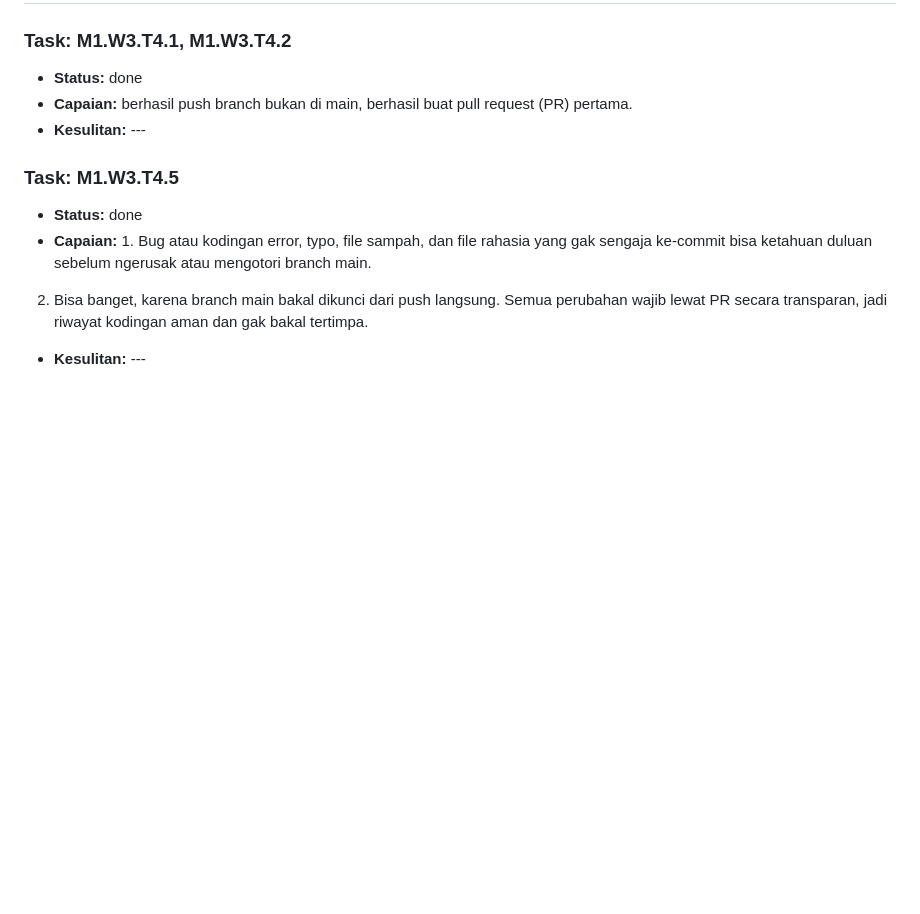
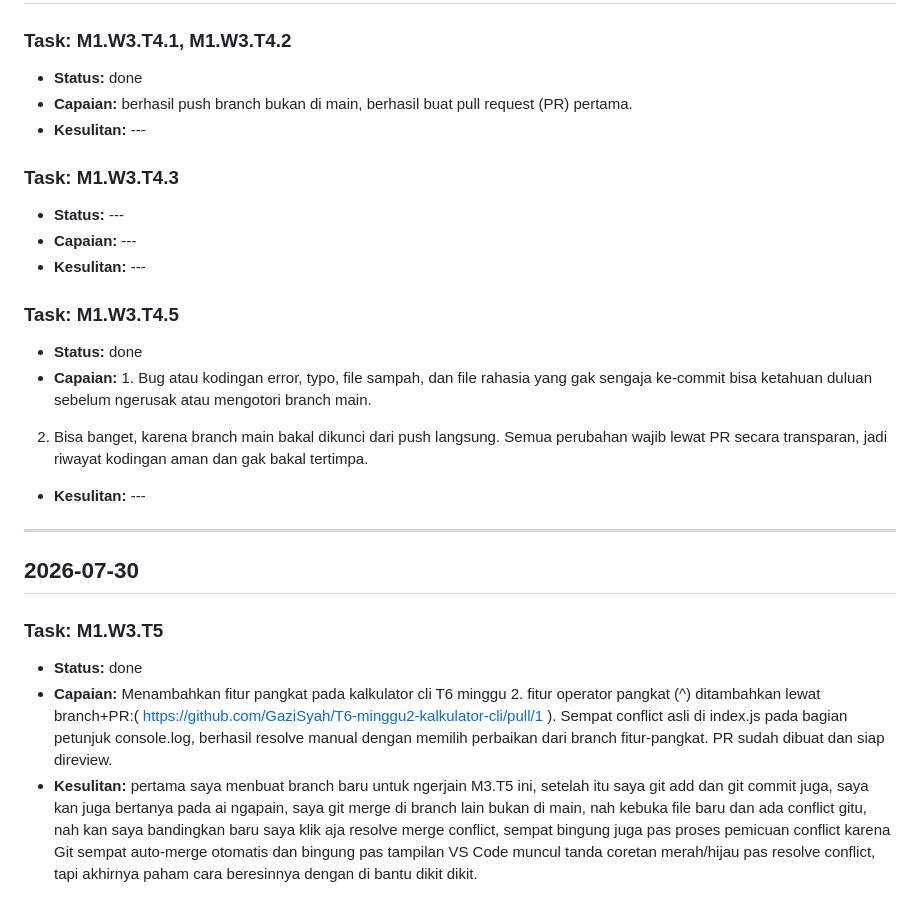
Before and after one commit to sidrive/pkl-miftahul-progress, a Markdown page: DAILY_LOG.md, the part around the change. GitHub-like rendering; blank space fills up the shorter version.

Commit message:
checkpoint tanggal 30 juli 2026

```diff
--- a/DAILY_LOG.md
+++ b/DAILY_LOG.md
@@ -534,6 +534,15 @@
 
 <!-- ENTRY START -->
 
+### Task: M1.W3.T4.3
+
+- **Status:** ---
+- **Capaian:** ---
+- **Kesulitan:** ---
+<!-- ENTRY END -->
+
+<!-- ENTRY START -->
+
 ### Task: M1.W3.T4.5
 
 - **Status:** done
@@ -543,3 +552,17 @@
 
 - **Kesulitan:** ---
 <!-- ENTRY END -->
+
+---
+
+## 2026-07-30
+
+<!-- ENTRY START -->
+
+### Task: M1.W3.T5
+
+- **Status:** done
+- **Capaian:** Menambahkan fitur pangkat pada kalkulator cli T6 minggu 2. fitur operator pangkat (^) ditambahkan lewat branch+PR:( https://github.com/GaziSyah/T6-minggu2-kalkulator-cli/pull/1 ). Sempat conflict asli di index.js pada bagian petunjuk console.log, berhasil resolve manual dengan memilih perbaikan dari branch fitur-pangkat. PR sudah dibuat dan siap direview.
+- **Kesulitan:** pertama saya menbuat branch baru untuk ngerjain M3.T5 ini, setelah itu saya git add dan git commit juga, saya kan juga bertanya pada ai ngapain, saya git merge di branch lain bukan di main, nah kebuka file baru dan ada conflict gitu, nah kan saya bandingkan baru saya klik aja resolve merge conflict,
+sempat bingung juga pas proses pemicuan conflict karena Git sempat auto-merge otomatis dan bingung pas tampilan VS Code muncul tanda coretan merah/hijau pas resolve conflict, tapi akhirnya paham cara beresinnya dengan di bantu dikit dikit.
+<!-- ENTRY END -->
```
Also changed, not shown: TASKS.md (+1 -1 lines).
